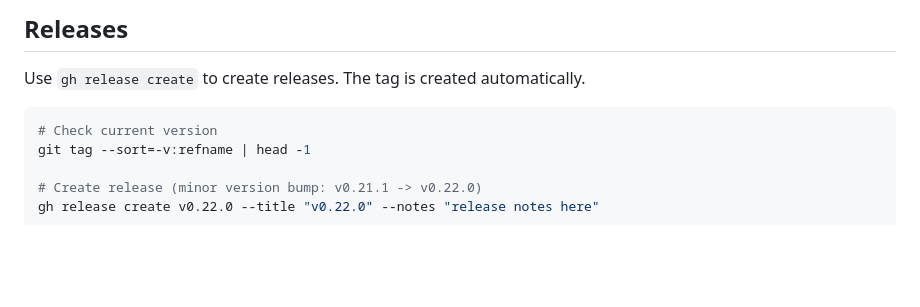
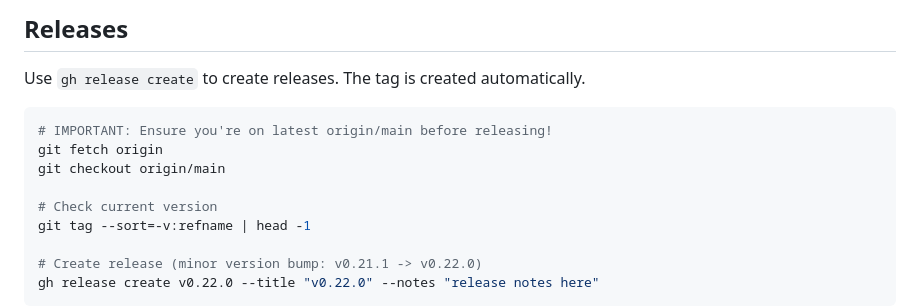
Before and after one commit to basnijholt/compose-farm, a Markdown page: CLAUDE.md, the part around the change. GitHub-like rendering; blank space fills up the shorter version.

Commit message:
docs: Add release checklist to ensure on latest main (#139)

````diff
--- a/CLAUDE.md
+++ b/CLAUDE.md
@@ -110,6 +110,10 @@ Browser tests are marked with `@pytest.mark.browser`. They use Playwright to tes
 Use `gh release create` to create releases. The tag is created automatically.
 
 ```bash
+# IMPORTANT: Ensure you're on latest origin/main before releasing!
+git fetch origin
+git checkout origin/main
+
 # Check current version
 git tag --sort=-v:refname | head -1
 
````
